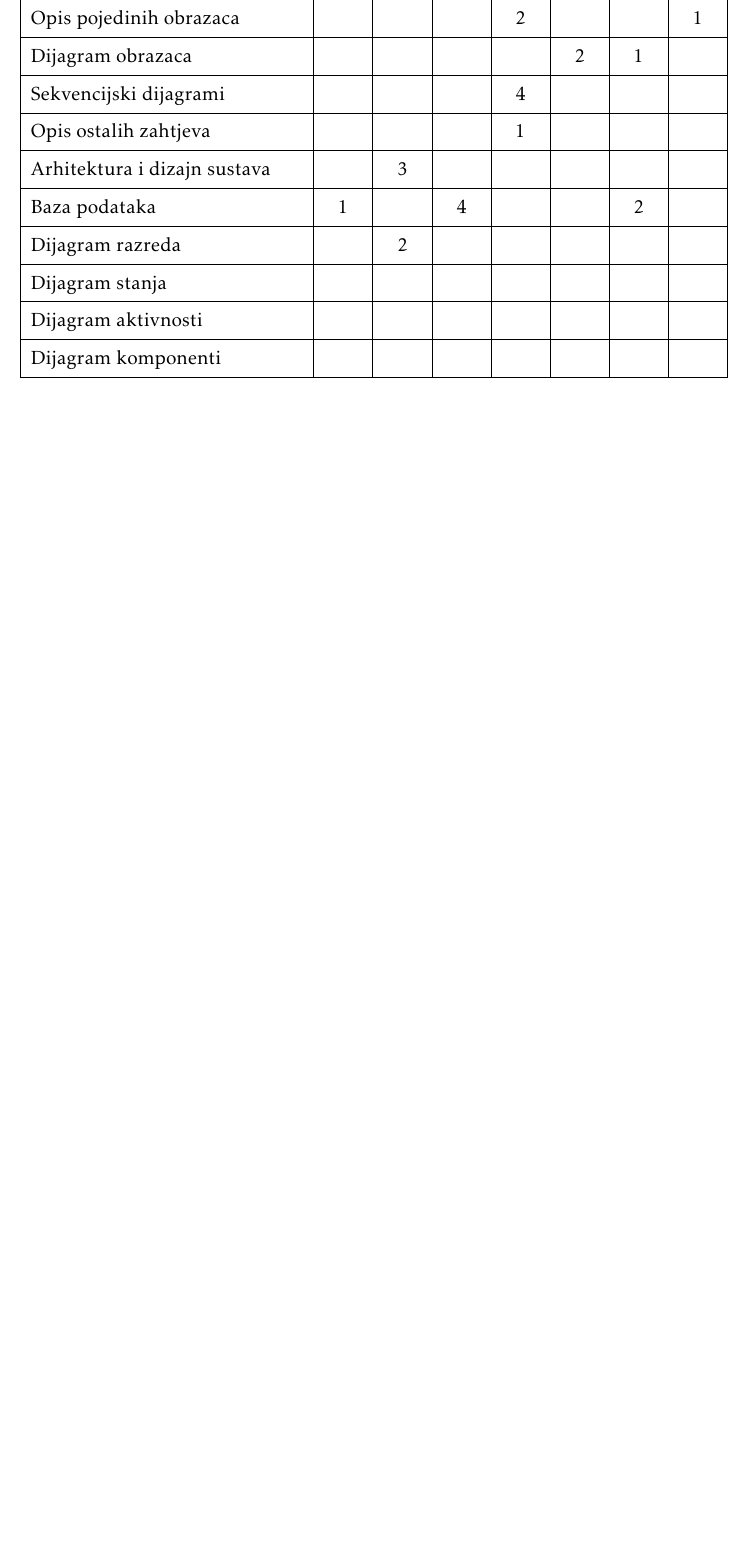
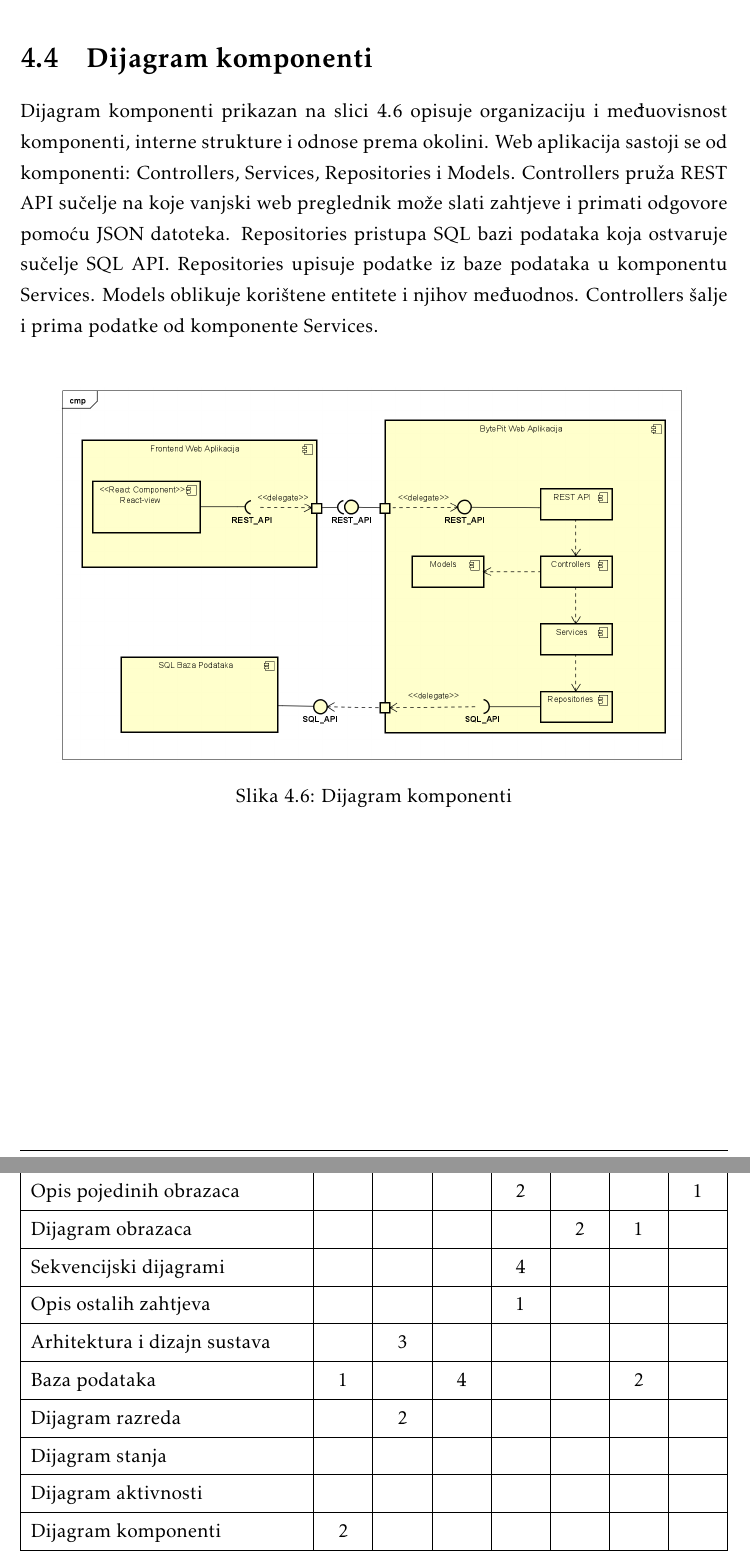
Before and after one commit to mh53837/Looney-Codes, a LaTeX document (Dokumentacija/PROGI_ProjektnaDokumentacija.tex, which reads Dokumentacija/Arhitektura.tex): part of page 50 of 51 before the commit and two parts of pages 42 and 51 of 52 after it, the two joined at a grey line, cut at the place of the change, the shorter picture padded with empty space. Compiled offline with pdfLaTeX.

Commit message:
dodan dijagram komponenti, upisani sati, doradjen dnevnik dorada, promijenjen folder slike dijagrama razmjestaja

```diff
--- a/Dokumentacija/Arhitektura.tex
+++ b/Dokumentacija/Arhitektura.tex
@@ -262,7 +262,16 @@ Dijagram aktivnosti na slici \ref{fig:dijagramAktivnosti} prikazuje proces kreir
 %\textit{Potrebno je priložiti dijagram aktivnosti s pripadajućim opisom. Dijagram aktivnosti treba prikazivati značajan dio sustava.}
 %
 %\eject
-%\section{Dijagram komponenti}
+\section{Dijagram komponenti}
+
+Dijagram komponenti prikazan na slici \ref{fig:dijagramKomponenti} opisuje organizaciju i međuovisnost  komponenti, interne strukture i odnose prema okolini. Web aplikacija sastoji se od komponenti: Controllers, Services, Repositories i Models. Controllers pruža REST API sučelje na koje vanjski web preglednik može slati zahtjeve i primati odgovore pomoću JSON datoteka. Repositories pristupa SQL bazi podataka koja ostvaruje sučelje SQL API. Repositories upisuje podatke iz baze podataka u komponentu Services. Models oblikuje korištene entitete i njihov međuodnos. Controllers šalje i prima podatke od komponente Services.
+\\
+\begin{figure}[H]
+	\includegraphics[scale=0.5]{dijagrami/dijagramKomponenti.png}
+	\centering
+	\caption{Dijagram komponenti}
+	\label{fig:dijagramKomponenti}
+\end{figure}
 %
 %\textbf{\textit{dio 2. revizije}}\\
 %
```
Also changed, not shown: Dokumentacija/Dnevnik_promjena_dokumentacije.tex (+1 -0 lines), Dokumentacija/Dodatak.tex (+2 -2 lines), Dokumentacija/Implementacija.tex (+1 -1 lines), Dokumentacija/PROGI_ProjektnaDokumentacija.pdf, Dokumentacija/dijagrami/dijagramKomponenti.png (added), Dokumentacija/dijagrami/dijagram_razmjestaja.png (renamed from Dokumentacija/slike/dijagram_razmjestaja.png).
